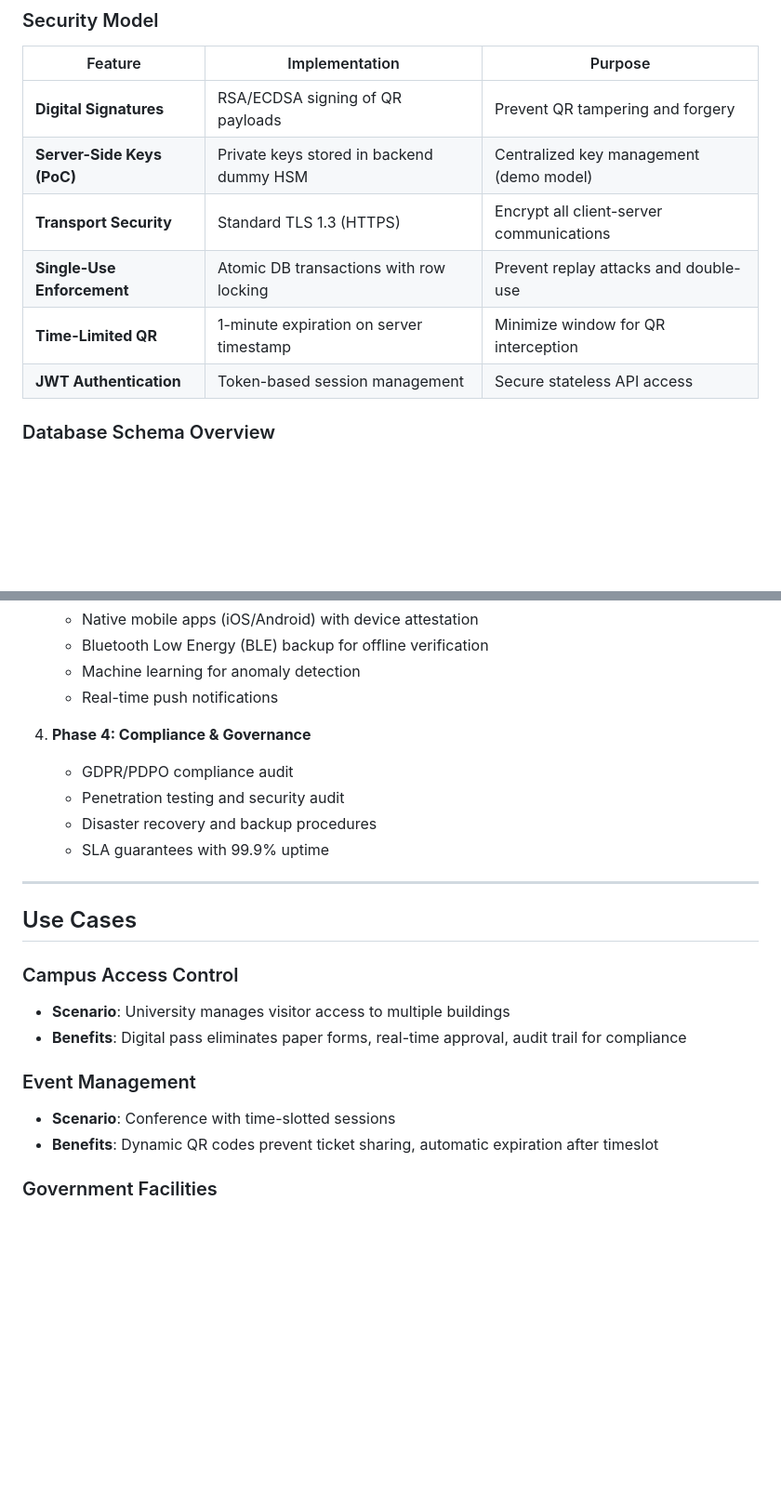
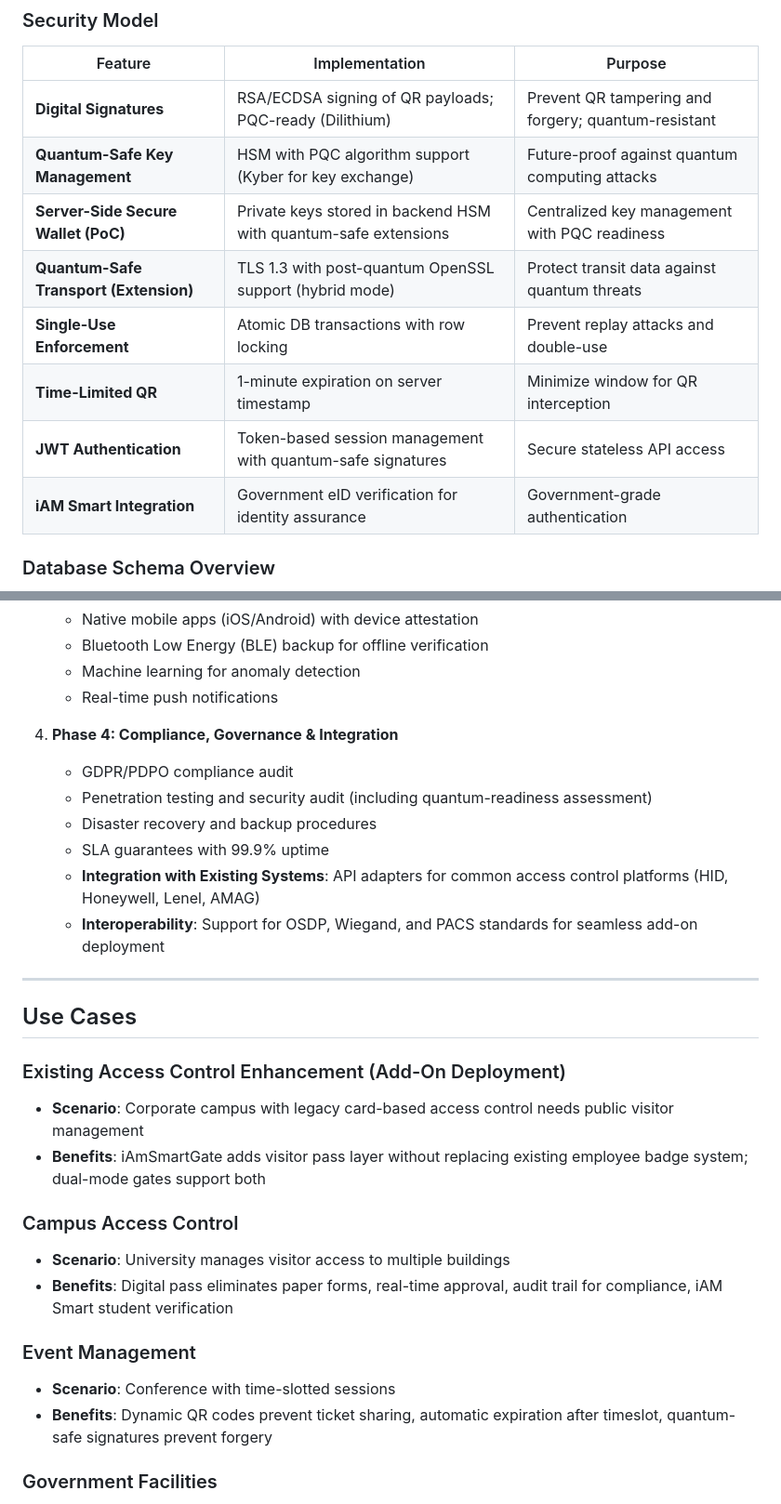
Before and after one commit to realmatterio/iAmSmartGate, a Markdown page: MockUp/iAmSmartGate-Presentation.md, 2 parts joined by grey strips. Shown: that part at 93% size. Drawn GitHub-style; blank space fills up the shorter version.

```diff
--- a/MockUp/iAmSmartGate-Presentation.md
+++ b/MockUp/iAmSmartGate-Presentation.md
@@ -310,12 +316,14 @@ sequenceDiagram
 
 | Feature | Implementation | Purpose |
 |---------|----------------|------|
-| **Digital Signatures** | RSA/ECDSA signing of QR payloads | Prevent QR tampering and forgery |
-| **Server-Side Keys (PoC)** | Private keys stored in backend dummy HSM | Centralized key management (demo model) |
-| **Transport Security** | Standard TLS 1.3 (HTTPS) | Encrypt all client-server communications |
+| **Digital Signatures** | RSA/ECDSA signing of QR payloads; PQC-ready (Dilithium) | Prevent QR tampering and forgery; quantum-resistant |
+| **Quantum-Safe Key Management** | HSM with PQC algorithm support (Kyber for key exchange) | Future-proof against quantum computing attacks |
+| **Server-Side Secure Wallet (PoC)** | Private keys stored in backend HSM with quantum-safe extensions | Centralized key management with PQC readiness |
+| **Quantum-Safe Transport (Extension)** | TLS 1.3 with post-quantum OpenSSL support (hybrid mode) | Protect transit data against quantum threats |
 | **Single-Use Enforcement** | Atomic DB transactions with row locking | Prevent replay attacks and double-use |
 | **Time-Limited QR** | 1-minute expiration on server timestamp | Minimize window for QR interception |
-| **JWT Authentication** | Token-based session management | Secure stateless API access |
+| **JWT Authentication** | Token-based session management with quantum-safe signatures | Secure stateless API access |
+| **iAM Smart Integration** | Government eID verification for identity assurance | Government-grade authentication |
 
 ### Database Schema Overview
 
@@ -454,23 +468,29 @@ graph LR
    - Machine learning for anomaly detection
    - Real-time push notifications
 
-4. **Phase 4: Compliance & Governance**
+4. **Phase 4: Compliance, Governance & Integration**
    - GDPR/PDPO compliance audit
-   - Penetration testing and security audit
+   - Penetration testing and security audit (including quantum-readiness assessment)
    - Disaster recovery and backup procedures
    - SLA guarantees with 99.9% uptime
+   - **Integration with Existing Systems**: API adapters for common access control platforms (HID, Honeywell, Lenel, AMAG)
+   - **Interoperability**: Support for OSDP, Wiegand, and PACS standards for seamless add-on deployment
 
 ---
 
 ## Use Cases
 
+### Existing Access Control Enhancement (Add-On Deployment)
+- **Scenario**: Corporate campus with legacy card-based access control needs public visitor management
+- **Benefits**: iAmSmartGate adds visitor pass layer without replacing existing employee badge system; dual-mode gates support both
+
 ### Campus Access Control
 - **Scenario**: University manages visitor access to multiple buildings
-- **Benefits**: Digital pass eliminates paper forms, real-time approval, audit trail for compliance
+- **Benefits**: Digital pass eliminates paper forms, real-time approval, audit trail for compliance, iAM Smart student verification
 
 ### Event Management
 - **Scenario**: Conference with time-slotted sessions
-- **Benefits**: Dynamic QR codes prevent ticket sharing, automatic expiration after timeslot
+- **Benefits**: Dynamic QR codes prevent ticket sharing, automatic expiration after timeslot, quantum-safe signatures prevent forgery
 
 ### Government Facilities
 - **Scenario**: Public services requiring appointment-based access
```
Also changed, not shown: other parts of MockUp/iAmSmartGate-Presentation.md (+43 -28 lines).
